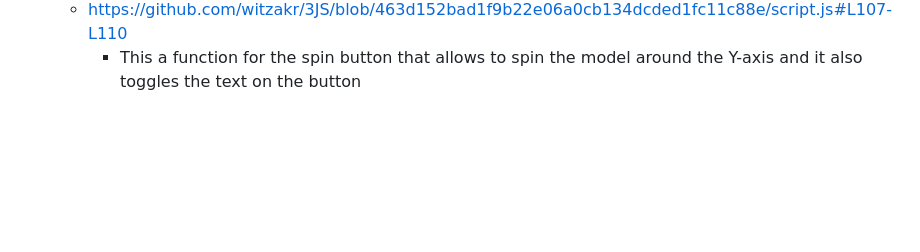
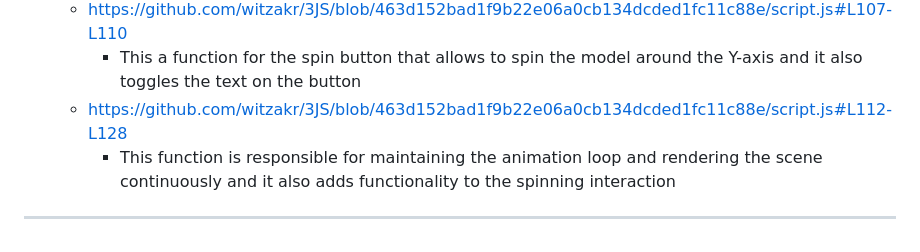
Before and after one commit to witzakr/3JS, a Markdown page: README.md, the part around the change. GitHub-like rendering; blank space fills up the shorter version.

```diff
--- a/README.md
+++ b/README.md
@@ -38,3 +38,6 @@ https://github.com/witzakr/3JS/blob/463d152bad1f9b22e06a0cb134dcded1fc11c88e/scr
     - These functions enable rotation of the model when the mouse is pressed (isMouseDown value changes to true), this was a difficult part, but I used some help from the forum (https://discourse.threejs.org/t/rotate-gltf-model-with-mouse-move/49425/2) and also help from a peer with more experience.
   - https://github.com/witzakr/3JS/blob/463d152bad1f9b22e06a0cb134dcded1fc11c88e/script.js#L107-L110
     - This a function for the spin button that allows to spin the model around the Y-axis and it also toggles the text on the button
+  - https://github.com/witzakr/3JS/blob/463d152bad1f9b22e06a0cb134dcded1fc11c88e/script.js#L112-L128
+    - This function is responsible for maintaining the animation loop and rendering the scene continuously and it also adds functionality to the spinning interaction
+-------------------------------------------------------------------------------------
```
